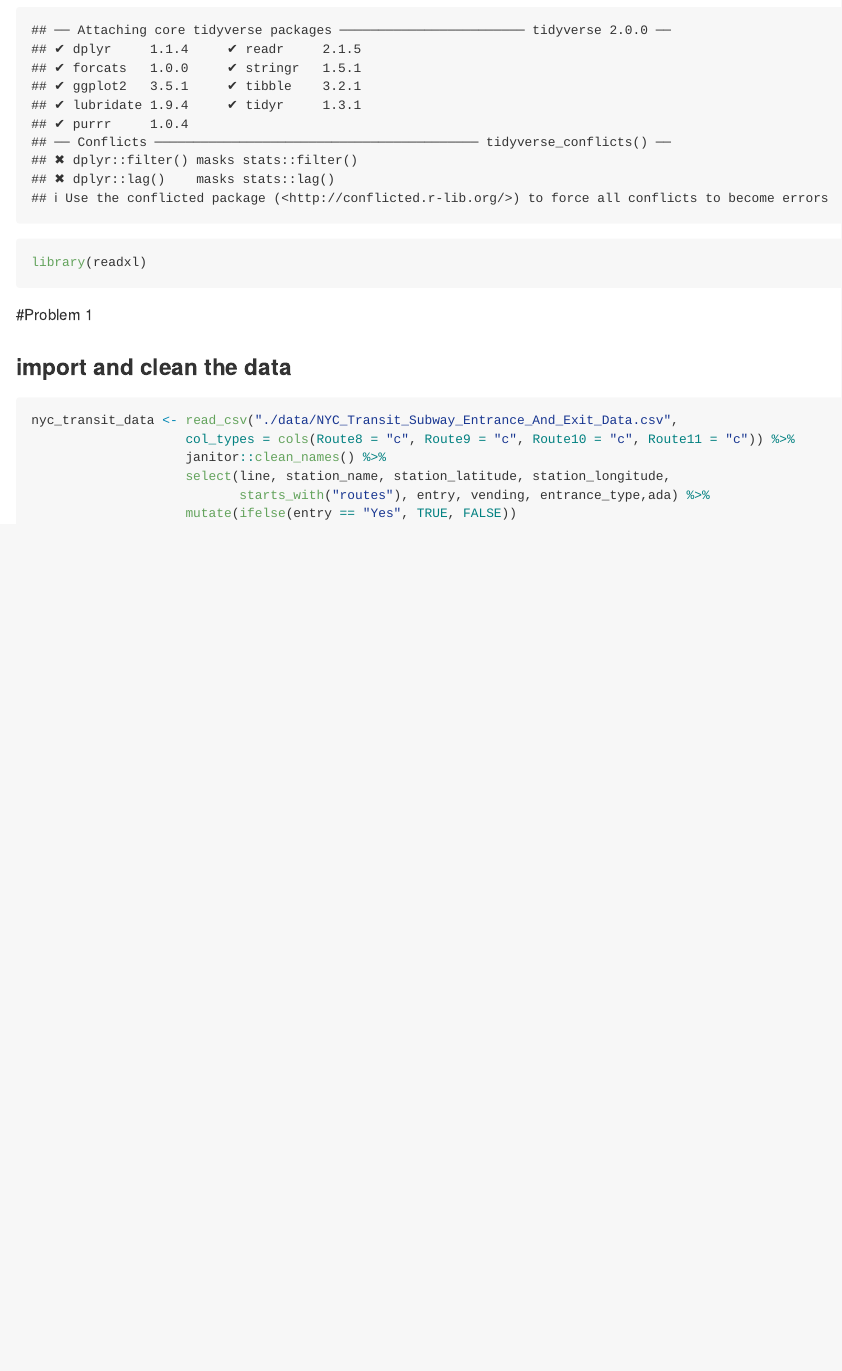
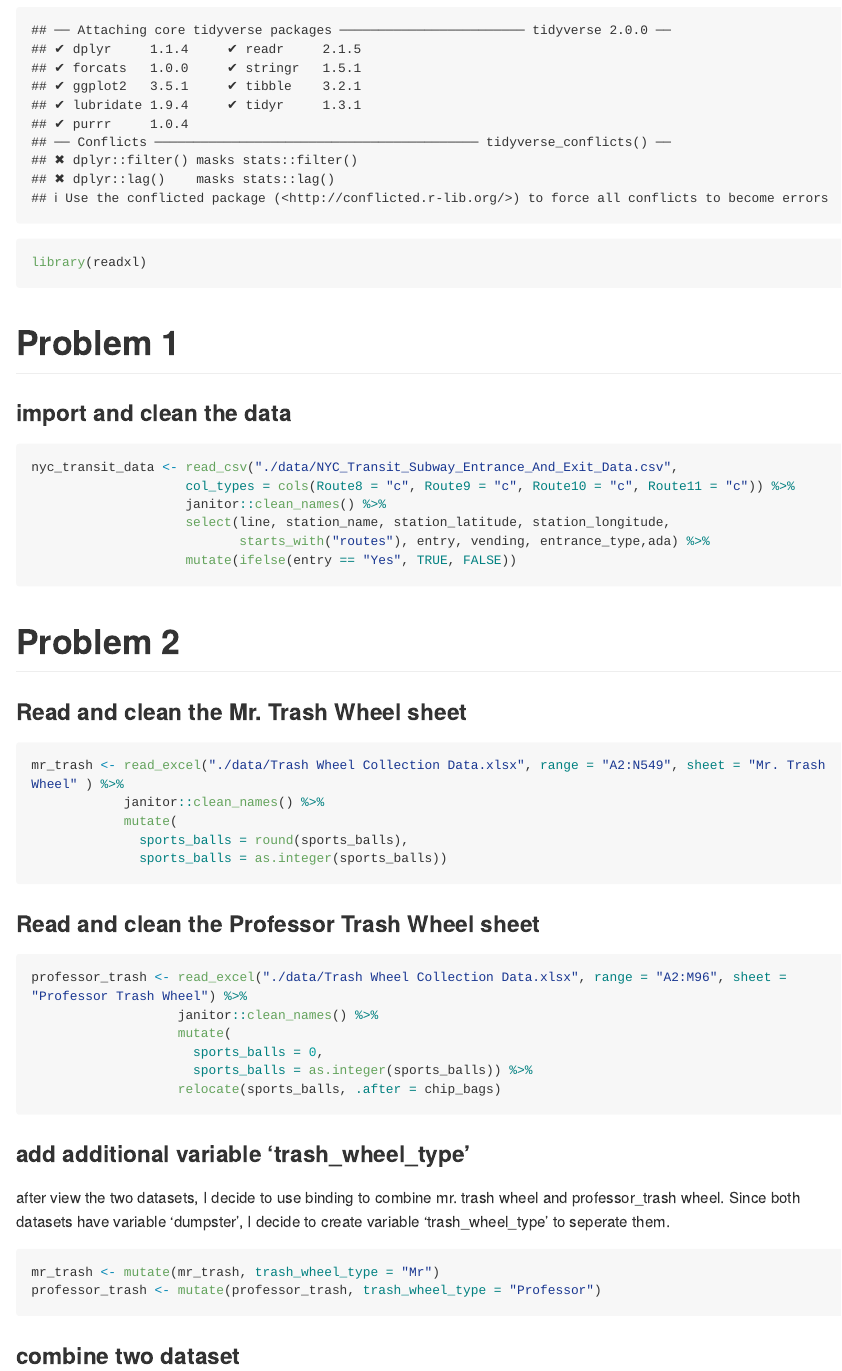
Before and after one commit to yongzheng-li/p8105_hw2_yl4924, an R Markdown document (p8105_hw2_yl4924.Rmd): the page in a window 1100 px wide, from 300 px down. Rendered offline with R 4.5, knitr and Pandoc, with nearby package versions; long lines of code are wrapped; column names are cleaned by a stand-in for the janitor package.

Commit message:
work on Problem2

````diff
--- a/p8105_hw2_yl4924.Rmd
+++ b/p8105_hw2_yl4924.Rmd
@@ -27,3 +27,38 @@ nyc_transit_data <- read_csv("./data/NYC_Transit_Subway_Entrance_And_Exit_Data.c
                     mutate(ifelse(entry == "Yes", TRUE, FALSE))
 
 ```
+
+
+
+# Problem 2
+
+### Read and clean the Mr. Trash Wheel sheet
+```{r}
+mr_trash <- read_excel("./data/Trash Wheel Collection Data.xlsx", range = "A2:N549", sheet = "Mr. Trash Wheel" ) %>%
+            janitor::clean_names() %>%
+            mutate(
+              sports_balls = round(sports_balls),
+              sports_balls = as.integer(sports_balls))
+```
+
+
+### Read and clean the Professor Trash Wheel sheet
+```{r}
+professor_trash <- read_excel("./data/Trash Wheel Collection Data.xlsx", range = "A2:M96", sheet = "Professor Trash Wheel") %>%
+                   janitor::clean_names() %>%
+                   mutate(
+                     sports_balls = 0,
+                     sports_balls = as.integer(sports_balls)) %>%
+                   relocate(sports_balls, .after = chip_bags)
+
+```
+
+
+### add additional variable 'trash_wheel_type'
+after view the two datasets, I decide to use binding to combine mr. trash wheel and professor_trash wheel. Since both datasets have variable 'dumpster', I decide to create variable 'trash_wheel_type' to seperate them.
+```{r}
+mr_trash <- mutate(mr_trash, trash_wheel_type = "Mr")
+professor_trash <- mutate(professor_trash, trash_wheel_type = "Professor")
+```
+
+### combine two dataset
````
Also changed, not shown: p8105_hw2_yl4924.Rmd (2 more changed lines).
